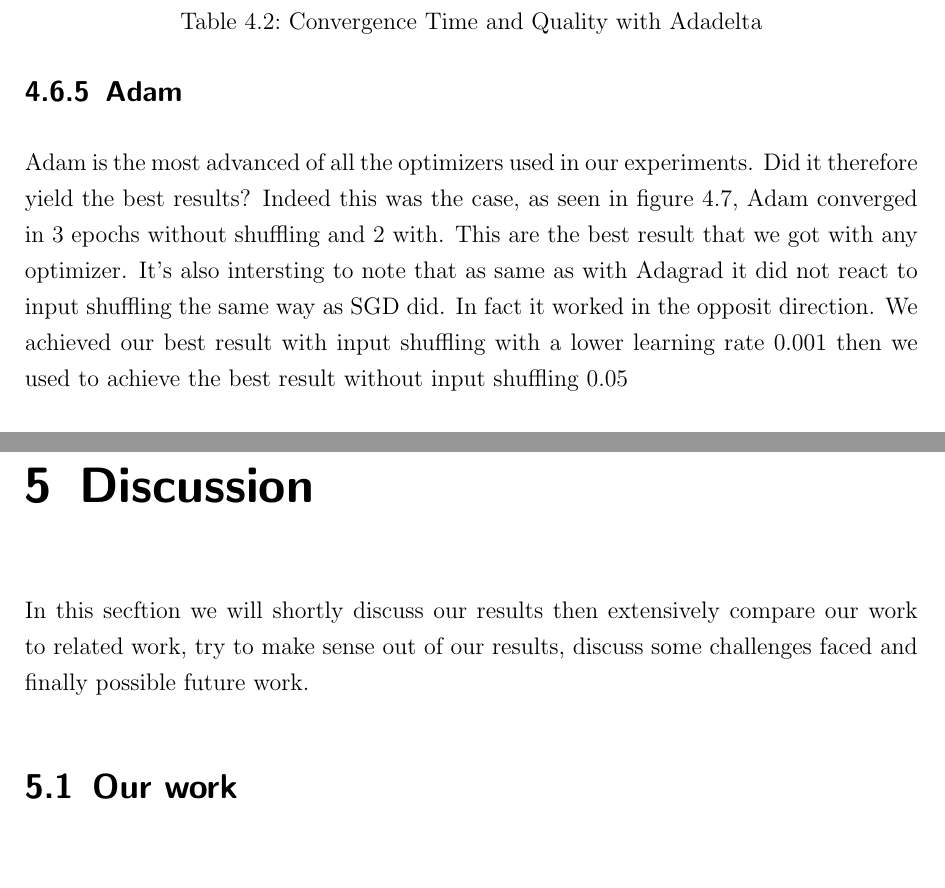
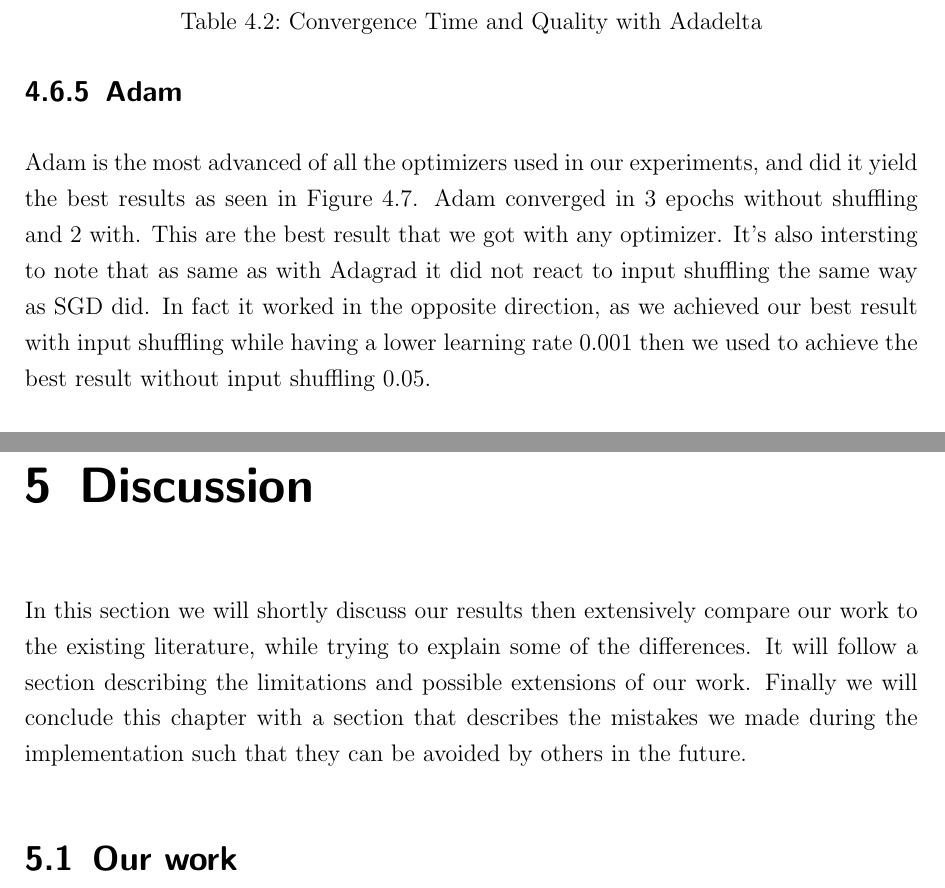
Before and after one commit to c3dric373/bachelorThesis, a LaTeX thesis (thesis_template/thesis.tex, which reads thesis_template/chapters/discussion.tex, thesis_template/chapters/results.tex): two parts of pages 37 and 38 of 52, joined at a grey line, cut so that both start at the same text. Compiled offline with pdfLaTeX.

Commit message:
overview discussion

```diff
--- a/thesis_template/chapters/discussion.tex
+++ b/thesis_template/chapters/discussion.tex
@@ -3,7 +3,7 @@
 
 %Discuss the results. What is the outcome of your experimetns?
 
-In this secftion we will shortly discuss our results then extensively compare our work to related work, try to make sense out of our results, discuss some challenges faced and finally possible future work.
+In this section we will shortly discuss our results then extensively compare our work to the existing literature, while trying to explain some of the differences. It will follow a section describing the limitations and possible extensions of our work. Finally we will conclude this chapter with a section that describes the mistakes we made during the implementation such that they can be avoided by others in the future.
 
 \section{Our work}
 In this section we will quickly discuss our findings, and try to give some explanation to it.
--- a/thesis_template/chapters/results.tex
+++ b/thesis_template/chapters/results.tex
@@ -166,7 +166,7 @@ With Shuffling    & 3                & 0.59            \\ \hline
 \label{table:results_adadelta}
 \end{table}
 \subsection{Adam}
-Adam is the most advanced of all the optimizers used in our experiments. Did it therefore yield the best results? Indeed this was the case, as seen in figure \ref{fig:results_adam_shuffle}, Adam converged in 3 epochs without shuffling and 2 with. This are the best result that we got with any optimizer.  It's also intersting to note that as same as with Adagrad it did not react to input shuffling the same way as SGD did. In fact it worked in the opposit direction. We achieved our best result with input shuffling with a lower learning rate $0.001$ then we used to achieve the best result without input shuffling $0.05$
+Adam is the most advanced of all the optimizers used in our experiments, and did it  yield the best results as seen in Figure \ref{fig:results_adam_shuffle}. Adam converged in 3 epochs without shuffling and 2 with. This are the best result that we got with any optimizer.  It's also intersting to note that as same as with Adagrad it did not react to input shuffling the same way as SGD did. In fact it worked in the opposite direction, as we achieved our best result with input shuffling while having a lower learning rate $0.001$ then we used to achieve the best result without input shuffling $0.05$.
 \begin{figure}[h]
     \centering
 			\includegraphics[scale=0.45]{images/results_adam_shuffle}
```
Also changed, not shown: thesis_template/thesis.pdf, 2 other files.
